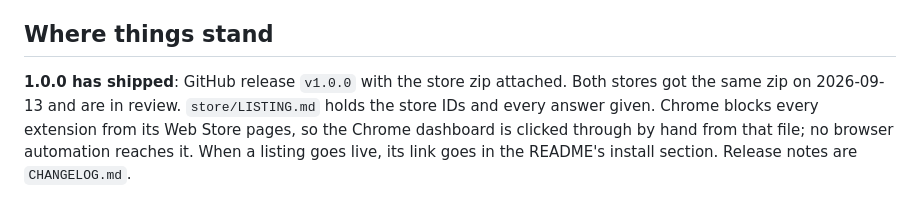
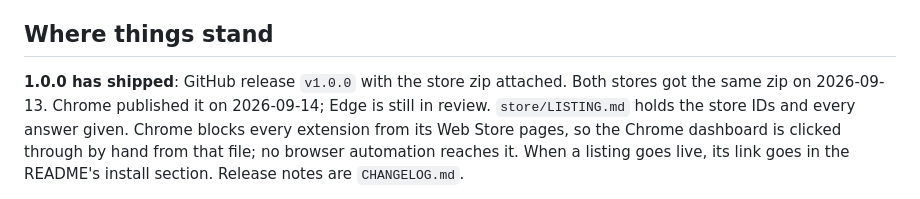
Before and after one commit to ashahinL/Youtube-Companion, a Markdown page: CLAUDE.md, the part around the change. GitHub-like rendering.

```diff
--- a/CLAUDE.md
+++ b/CLAUDE.md
@@ -25,7 +25,8 @@ methods are reached through a MAIN-world bridge.
 ## Where things stand
 
 **1.0.0 has shipped**: GitHub release `v1.0.0` with the store zip attached.
-Both stores got the same zip on 2026-09-13 and are in review. `store/LISTING.md`
+Both stores got the same zip on 2026-09-13. Chrome published it on
+2026-09-14; Edge is still in review. `store/LISTING.md`
 holds the store IDs and every answer given. Chrome blocks every extension from
 its Web Store pages, so the Chrome dashboard is clicked through by hand from
 that file; no browser automation reaches it.
```
Also changed, not shown: README.md (+22 -10 lines), store/LISTING.md (+1 -1 lines).
